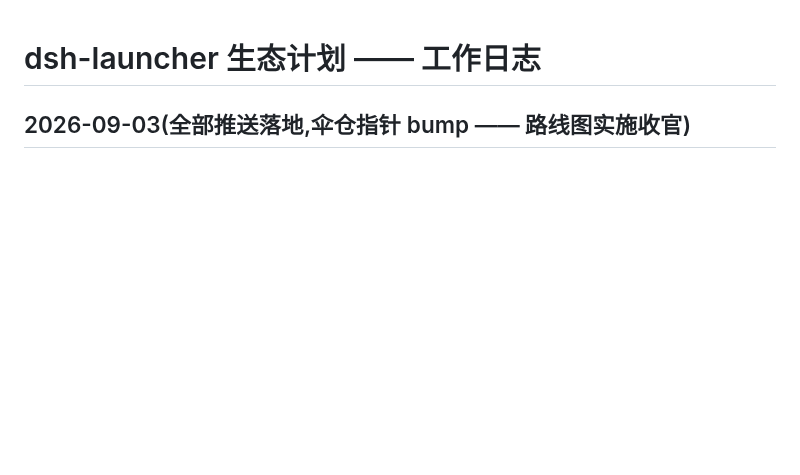
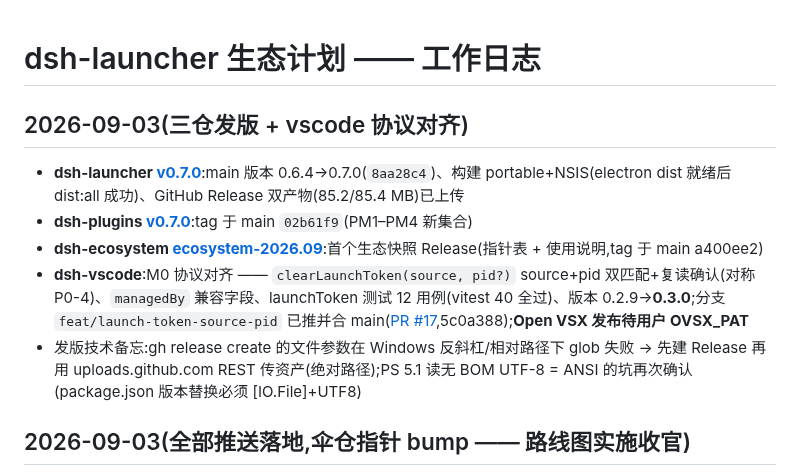
Before and after one commit to kuaizhongqiang/dsh-ecosystem, a Markdown page: docs/WORKLOG.md, the part around the change. GitHub-like rendering; blank space fills up the shorter version.

Commit message:
docs: worklog — releases: launcher v0.7.0, plugins v0.7.0, ecosystem-2026.09; vscode M0-alignment merged (0.3.0)
Co-authored-by: coworker (DeepSeek Harness GLM) <coworker@deepseek-harness.invalid>

```diff
--- a/docs/WORKLOG.md
+++ b/docs/WORKLOG.md
@@ -1,4 +1,12 @@
 # dsh-launcher 生态计划 —— 工作日志
+
+## 2026-09-03(三仓发版 + vscode 协议对齐)
+
+- **dsh-launcher [v0.7.0](https://github.com/kuaizhongqiang/dsh-launcher/releases/tag/v0.7.0)**:main 版本 0.6.4→0.7.0(`8aa28c4`)、构建 portable+NSIS(electron dist 就绪后 dist:all 成功)、GitHub Release 双产物(85.2/85.4 MB)已上传
+- **dsh-plugins [v0.7.0](https://github.com/kuaizhongqiang/dsh-plugins/releases/tag/v0.7.0)**:tag 于 main `02b61f9`(PM1–PM4 新集合)
+- **dsh-ecosystem [ecosystem-2026.09](https://github.com/kuaizhongqiang/dsh-ecosystem/releases/tag/ecosystem-2026.09)**:首个生态快照 Release(指针表 + 使用说明,tag 于 main a400ee2)
+- **dsh-vscode**:M0 协议对齐 —— `clearLaunchToken(source, pid?)` source+pid 双匹配+复读确认(对称 P0-4)、`managedBy` 兼容字段、launchToken 测试 12 用例(vitest 40 全过)、版本 0.2.9→**0.3.0**;分支 `feat/launch-token-source-pid` 已推并合 main([PR #17](https://github.com/kuaizhongqiang/dsh-vscode/pull/17),5c0a388);**Open VSX 发布待用户 OVSX_PAT**
+- 发版技术备忘:gh release create 的文件参数在 Windows 反斜杠/相对路径下 glob 失败 → 先建 Release 再用 uploads.github.com REST 传资产(绝对路径);PS 5.1 读无 BOM UTF-8 = ANSI 的坑再次确认(package.json 版本替换必须 [IO.File]+UTF8)
 
 ## 2026-09-03(全部推送落地,伞仓指针 bump —— 路线图实施收官)
 
```
